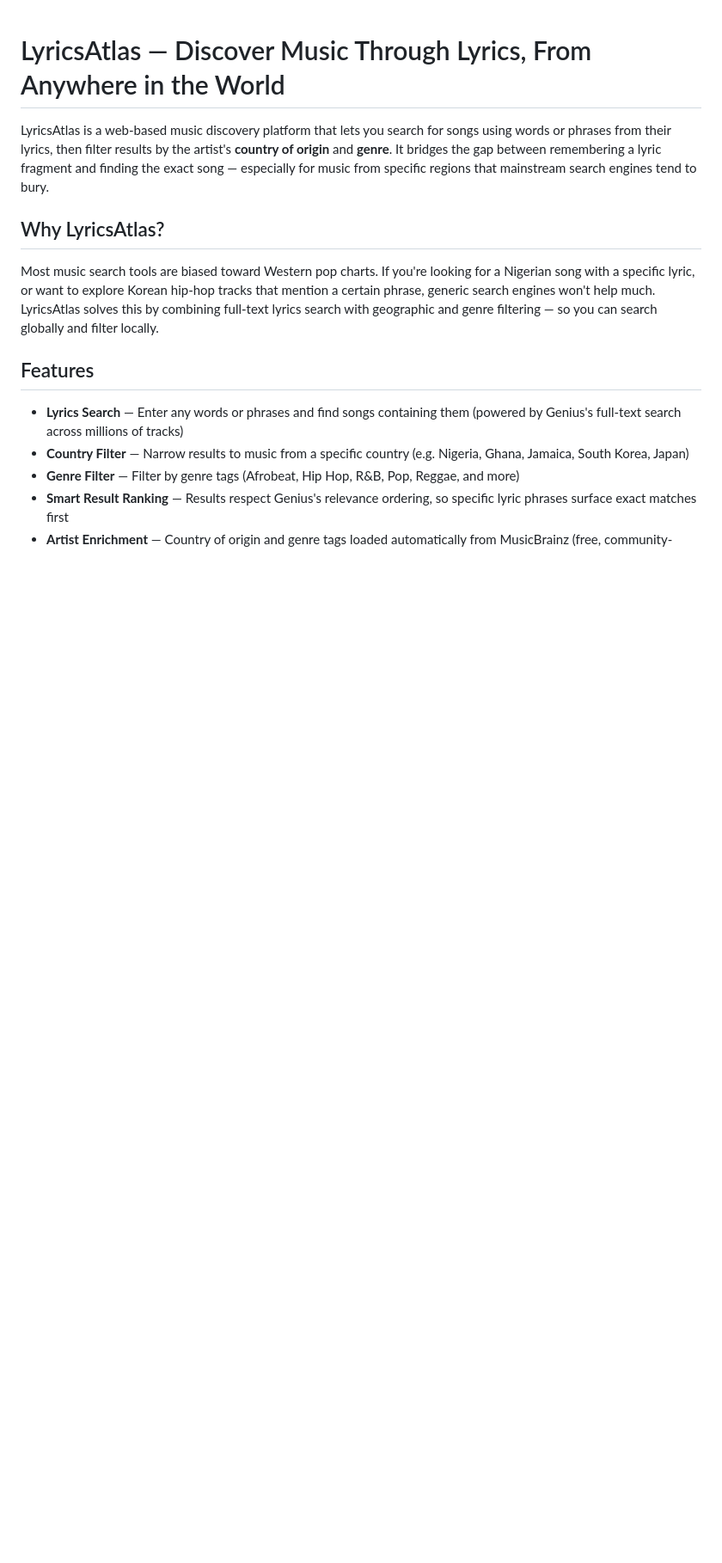
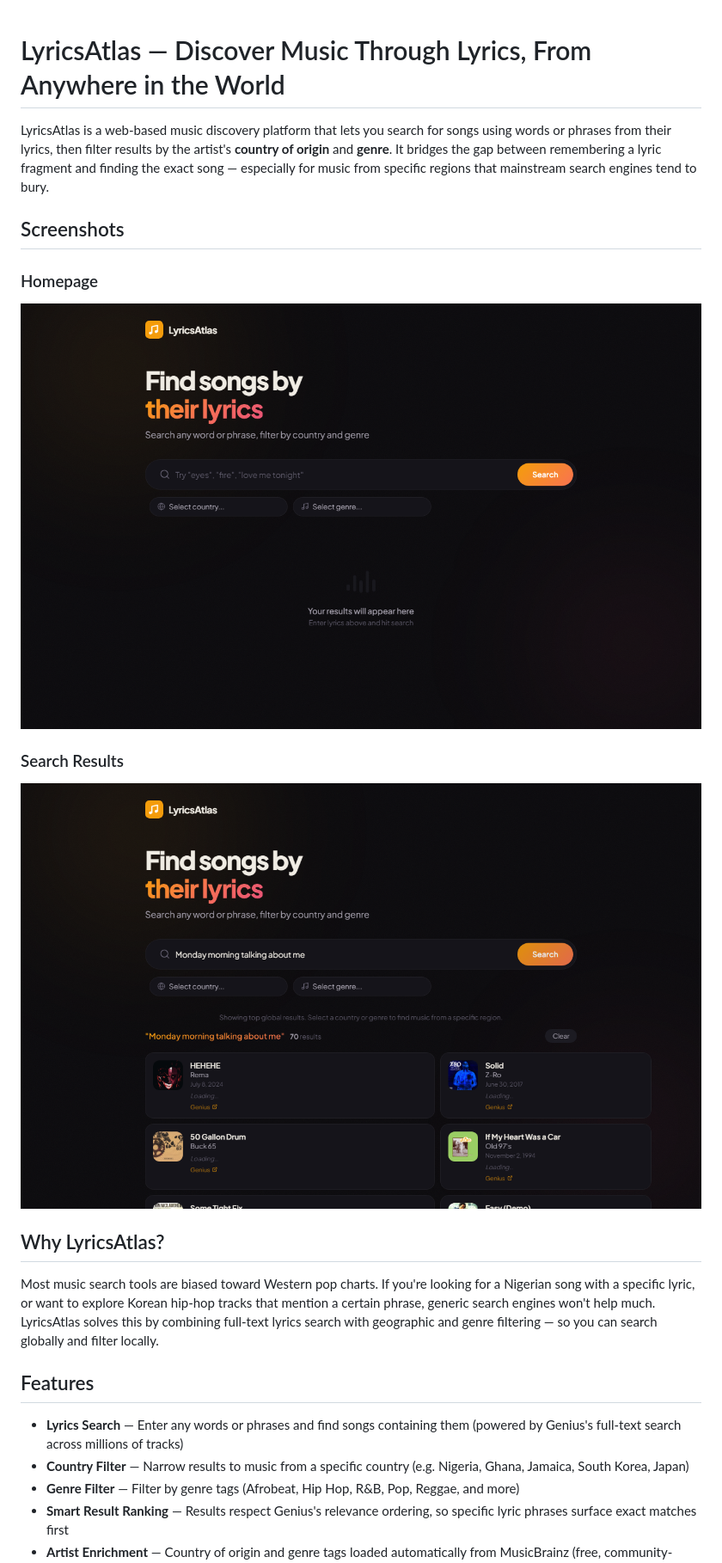
Before and after one commit to keemfinity/lyrics-atlas, a Markdown page: README.md, the part around the change. Shown at 86% size. Drawn GitHub-style; pictures changed too: screenshots/homepage.png (added), screenshots/search-results.png (added); blank space fills up the shorter version.

Commit message:
Add screenshots of homepage and search results to README
Made-with: Cursor

```diff
--- a/README.md
+++ b/README.md
@@ -1,6 +1,14 @@
 # LyricsAtlas — Discover Music Through Lyrics, From Anywhere in the World
 
 LyricsAtlas is a web-based music discovery platform that lets you search for songs using words or phrases from their lyrics, then filter results by the artist's **country of origin** and **genre**. It bridges the gap between remembering a lyric fragment and finding the exact song — especially for music from specific regions that mainstream search engines tend to bury.
+
+## Screenshots
+
+### Homepage
+![LyricsAtlas Homepage](screenshots/homepage.png)
+
+### Search Results
+![LyricsAtlas Search Results](screenshots/search-results.png)
 
 ## Why LyricsAtlas?
 
```
Also changed, not shown: 1 other file.
